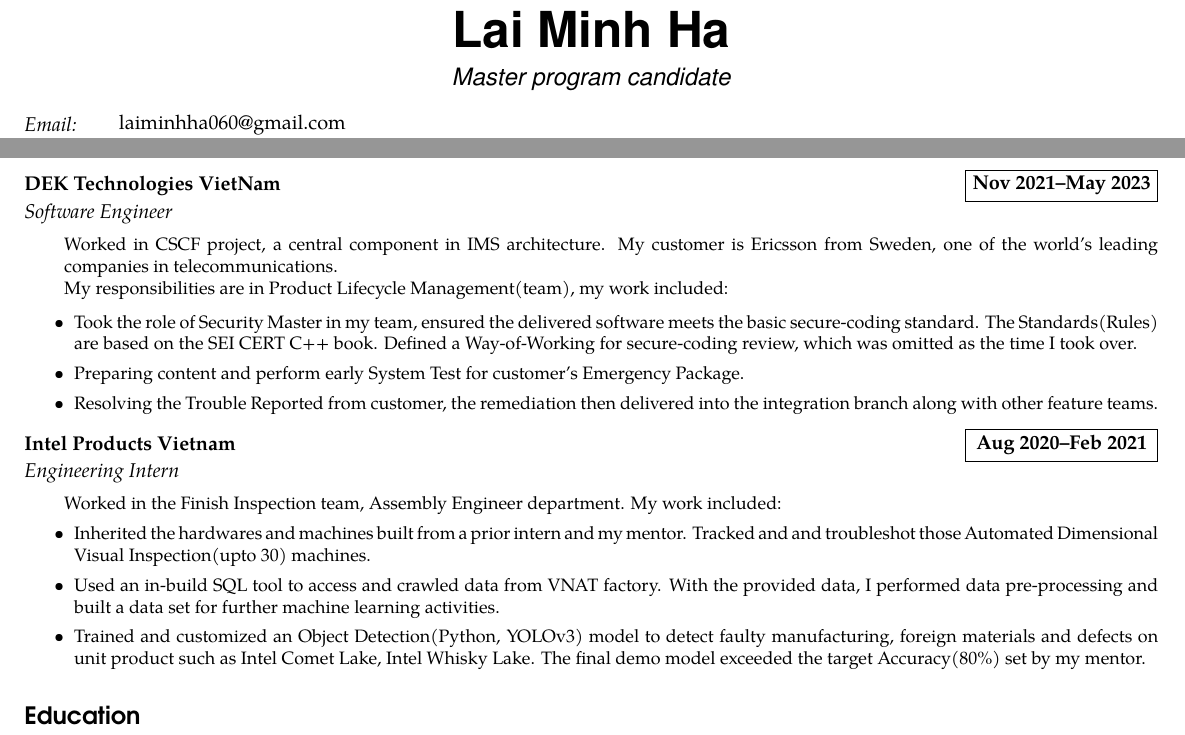
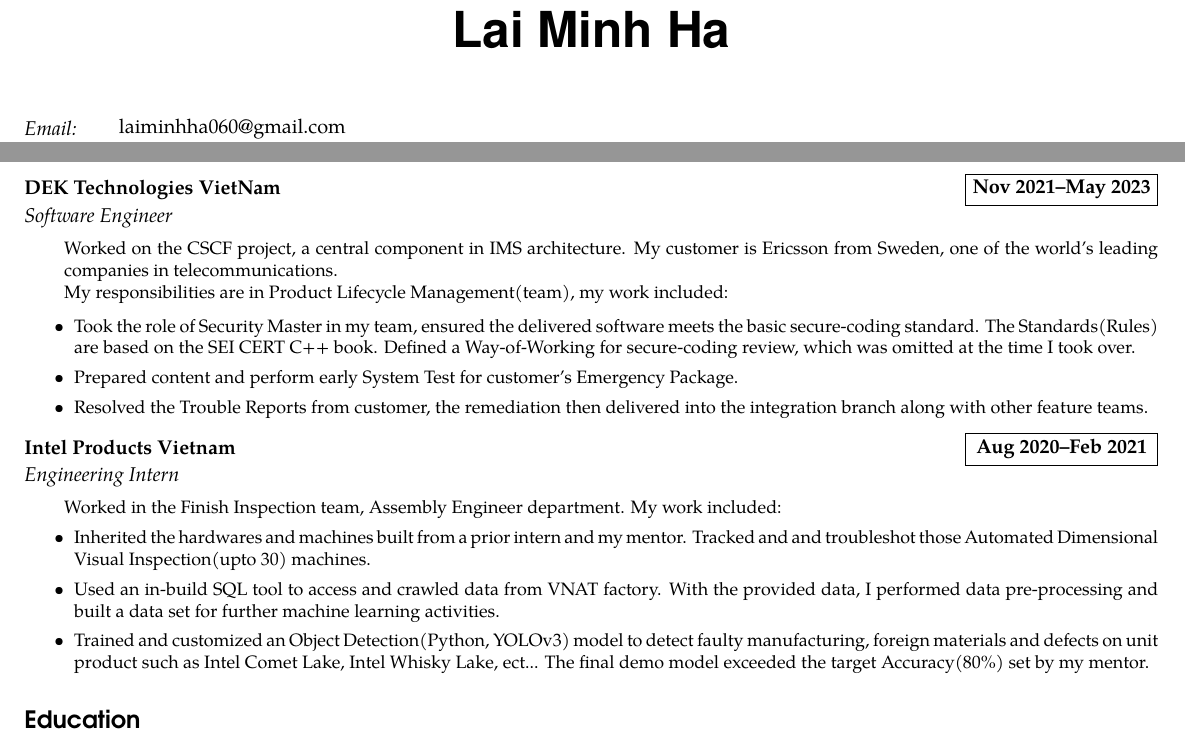
Before and after one commit to zzhappyzebrazz/LaTex, a LaTeX document (Untitled-1.tex): two parts of page 1 of 2, joined at a grey line, cut so that both start at the same text. Compiled offline with pdfLaTeX.

Commit message:
Update cv

```diff
--- a/Untitled-1.tex
+++ b/Untitled-1.tex
@@ -143,8 +143,8 @@
 \begin{document}
 % name and motto
 \name{Lai Minh Ha}
-\vspace*{-15pt}
-\motto{Master program candidate}
+\vspace*{-13pt}
+\motto{}
 
 % personal information
 \info{Email:}{laiminhha060@gmail.com}
@@ -177,16 +177,16 @@
 \work{DEK Technologies VietNam}
 {Nov 2021--May 2023}
 {Software Engineer}
-{Worked in CSCF project, a central component in IMS architecture.
+{Worked on the CSCF project, a central component in IMS architecture.
  My customer is Ericsson from Sweden, one of the world's leading companies in telecommunications.
  \\ My responsibilities are in Product Lifecycle Management(team), my work included:
 
 \begin{itemize}
     \item Took the role of Security Master in my team, ensured the delivered software meets the basic secure-coding standard.
      The Standards(Rules) are based on the SEI CERT C++ book.
-     Defined a Way-of-Working for secure-coding review, which was omitted as the time I took over.
-    \item Preparing content and perform early System Test for customer's Emergency Package.
-    \item Resolving the Trouble Reported from customer, the remediation then delivered into the integration branch along with other feature teams.
+     Defined a Way-of-Working for secure-coding review, which was omitted at the time I took over.
+    \item Prepared content and perform early System Test for customer's Emergency Package.
+    \item Resolved the Trouble Reports from customer, the remediation then delivered into the integration branch along with other feature teams.
 \end{itemize}}
 
 
@@ -199,7 +199,7 @@
     Tracked and and troubleshot those Automated Dimensional Visual Inspection(upto 30) machines.
     \item Used an in-build SQL tool to access and crawled data from VNAT factory.
     With the provided data, I performed data pre-processing and built a data set for further machine learning activities.
-    \item Trained and customized an Object Detection(Python, YOLOv3) model to detect faulty manufacturing, foreign materials and defects on unit product such as Intel Comet Lake, Intel Whisky Lake.
+    \item Trained and customized an Object Detection(Python, YOLOv3) model to detect faulty manufacturing, foreign materials and defects on unit product such as Intel Comet Lake, Intel Whisky Lake, ect...
     The final demo model exceeded the target Accuracy(80\%) set by my mentor.
 \end{itemize}}
 
```
Also changed, not shown: Untitled-1.tex (2 more changed lines).
